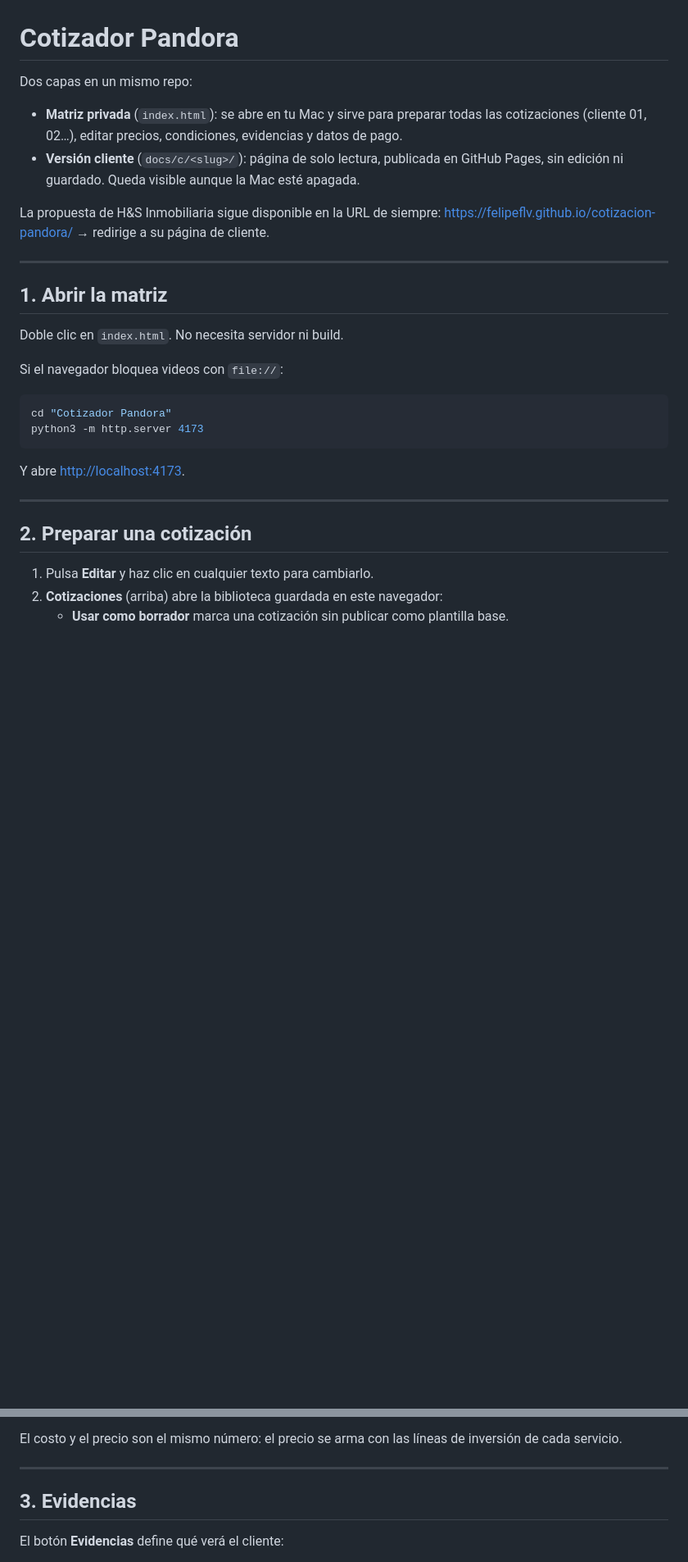
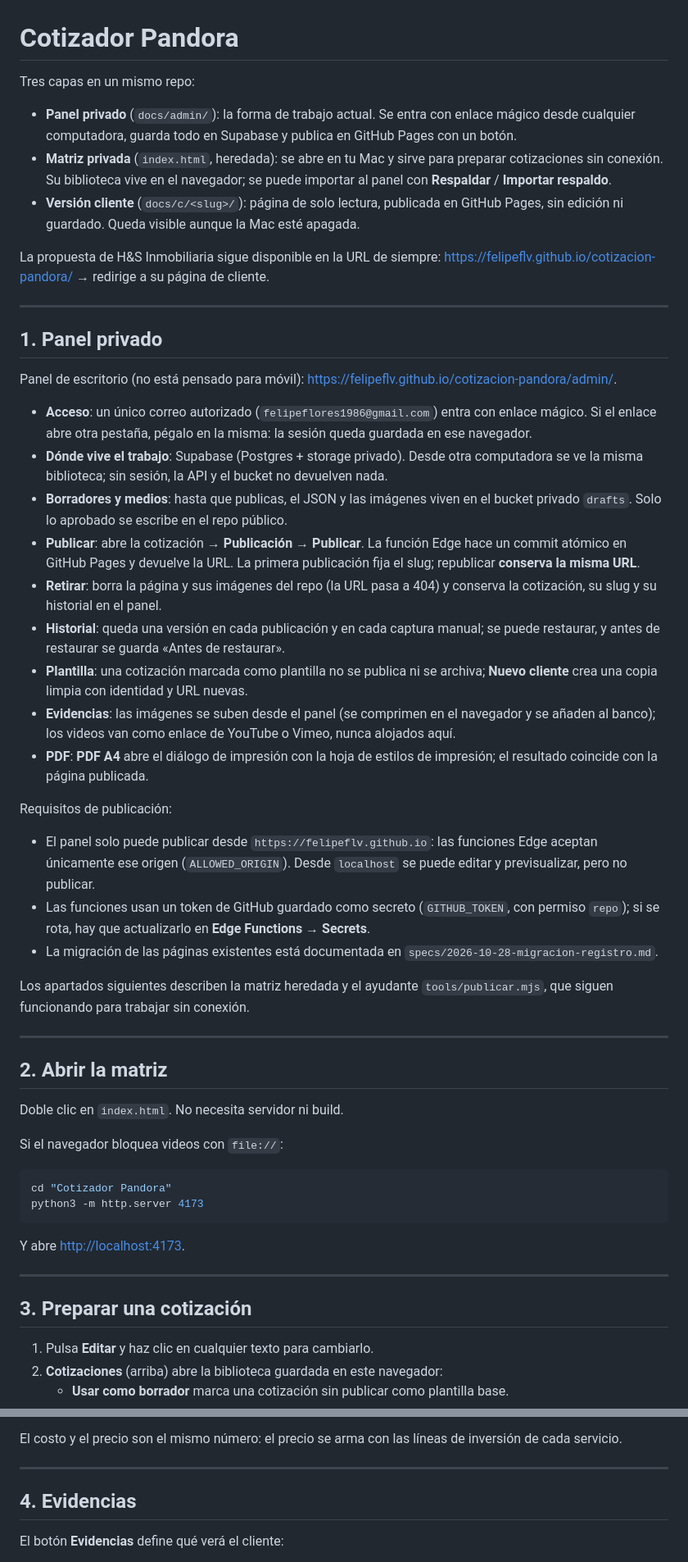
Before and after one commit to FelipeFLV/cotizacion-pandora, a Markdown page: README.md, 2 parts joined by grey strips. Shown at 82% size. Rendered like a GitHub page; blank space fills up the shorter version.

Commit message:
docs: document private panel and migration record

```diff
--- a/README.md
+++ b/README.md
@@ -1,8 +1,9 @@
 # Cotizador Pandora
 
-Dos capas en un mismo repo:
+Tres capas en un mismo repo:
 
-- **Matriz privada** (`index.html`): se abre en tu Mac y sirve para preparar todas las cotizaciones (cliente 01, 02…), editar precios, condiciones, evidencias y datos de pago.
+- **Panel privado** (`docs/admin/`): la forma de trabajo actual. Se entra con enlace mágico desde cualquier computadora, guarda todo en Supabase y publica en GitHub Pages con un botón.
+- **Matriz privada** (`index.html`, heredada): se abre en tu Mac y sirve para preparar cotizaciones sin conexión. Su biblioteca vive en el navegador; se puede importar al panel con **Respaldar** / **Importar respaldo**.
 - **Versión cliente** (`docs/c/<slug>/`): página de solo lectura, publicada en GitHub Pages, sin edición ni guardado. Queda visible aunque la Mac esté apagada.
 
 La propuesta de H&S Inmobiliaria sigue disponible en la URL de siempre:
@@ -10,7 +11,31 @@ La propuesta de H&S Inmobiliaria sigue disponible en la URL de siempre:
 
 ---
 
-## 1. Abrir la matriz
+## 1. Panel privado
+
+Panel de escritorio (no está pensado para móvil): <https://felipeflv.github.io/cotizacion-pandora/admin/>.
+
+- **Acceso**: un único correo autorizado (`felipeflores1986@gmail.com`) entra con enlace mágico. Si el enlace abre otra pestaña, pégalo en la misma: la sesión queda guardada en ese navegador.
+- **Dónde vive el trabajo**: Supabase (Postgres + storage privado). Desde otra computadora se ve la misma biblioteca; sin sesión, la API y el bucket no devuelven nada.
+- **Borradores y medios**: hasta que publicas, el JSON y las imágenes viven en el bucket privado `drafts`. Solo lo aprobado se escribe en el repo público.
+- **Publicar**: abre la cotización → **Publicación → Publicar**. La función Edge hace un commit atómico en GitHub Pages y devuelve la URL. La primera publicación fija el slug; republicar **conserva la misma URL**.
+- **Retirar**: borra la página y sus imágenes del repo (la URL pasa a 404) y conserva la cotización, su slug y su historial en el panel.
+- **Historial**: queda una versión en cada publicación y en cada captura manual; se puede restaurar, y antes de restaurar se guarda «Antes de restaurar».
+- **Plantilla**: una cotización marcada como plantilla no se publica ni se archiva; **Nuevo cliente** crea una copia limpia con identidad y URL nuevas.
+- **Evidencias**: las imágenes se suben desde el panel (se comprimen en el navegador y se añaden al banco); los videos van como enlace de YouTube o Vimeo, nunca alojados aquí.
+- **PDF**: **PDF A4** abre el diálogo de impresión con la hoja de estilos de impresión; el resultado coincide con la página publicada.
+
+Requisitos de publicación:
+
+- El panel solo puede publicar desde `https://felipeflv.github.io`: las funciones Edge aceptan únicamente ese origen (`ALLOWED_ORIGIN`). Desde `localhost` se puede editar y previsualizar, pero no publicar.
+- Las funciones usan un token de GitHub guardado como secreto (`GITHUB_TOKEN`, con permiso `repo`); si se rota, hay que actualizarlo en **Edge Functions → Secrets**.
+- La migración de las páginas existentes está documentada en `specs/2026-10-28-migracion-registro.md`.
+
+Los apartados siguientes describen la matriz heredada y el ayudante `tools/publicar.mjs`, que siguen funcionando para trabajar sin conexión.
+
+---
+
+## 2. Abrir la matriz
 
 Doble clic en `index.html`. No necesita servidor ni build.
 
@@ -25,7 +50,7 @@ Y abre <http://localhost:4173>.
 
 ---
 
-## 2. Preparar una cotización
+## 3. Preparar una cotización
 
 1. Pulsa **Editar** y haz clic en cualquier texto para cambiarlo.
 2. **Cotizaciones** (arriba) abre la biblioteca guardada en este navegador:
@@ -51,7 +76,7 @@ El costo y el precio son el mismo número: el precio se arma con las líneas de
 
 ---
 
-## 3. Evidencias
+## 4. Evidencias
 
 El botón **Evidencias** define qué verá el cliente:
 
```
Also changed, not shown: other parts of README.md (+11 -8 lines), specs/2026-10-28-migracion-registro.md (added, +75 -0 lines).
